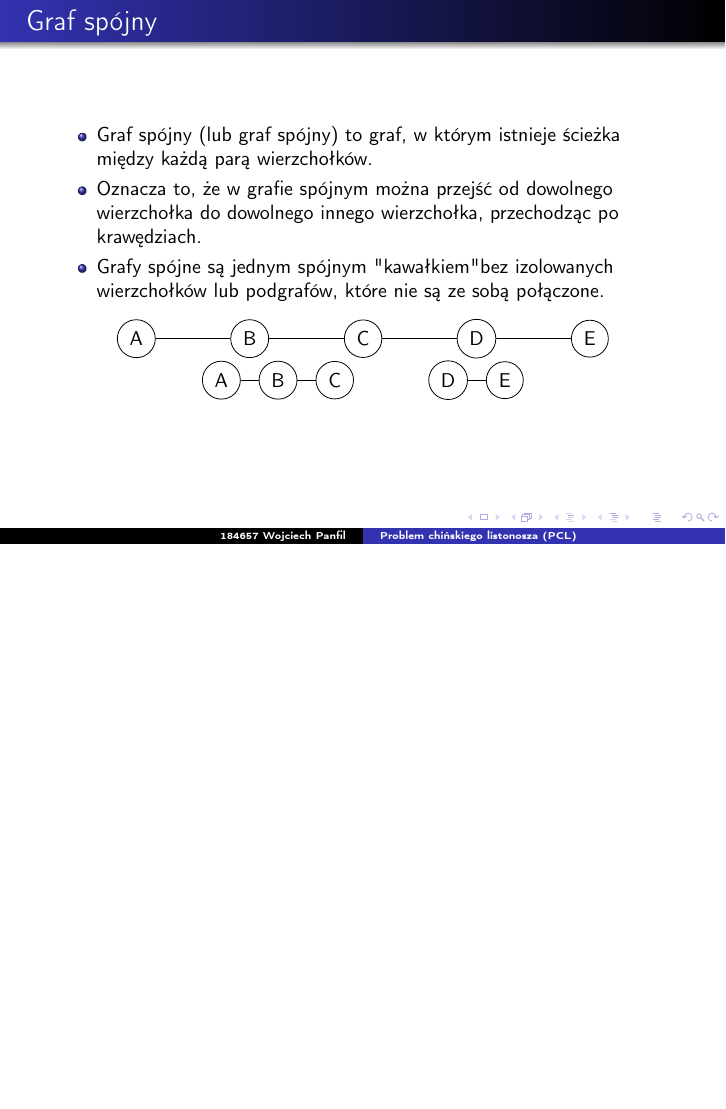
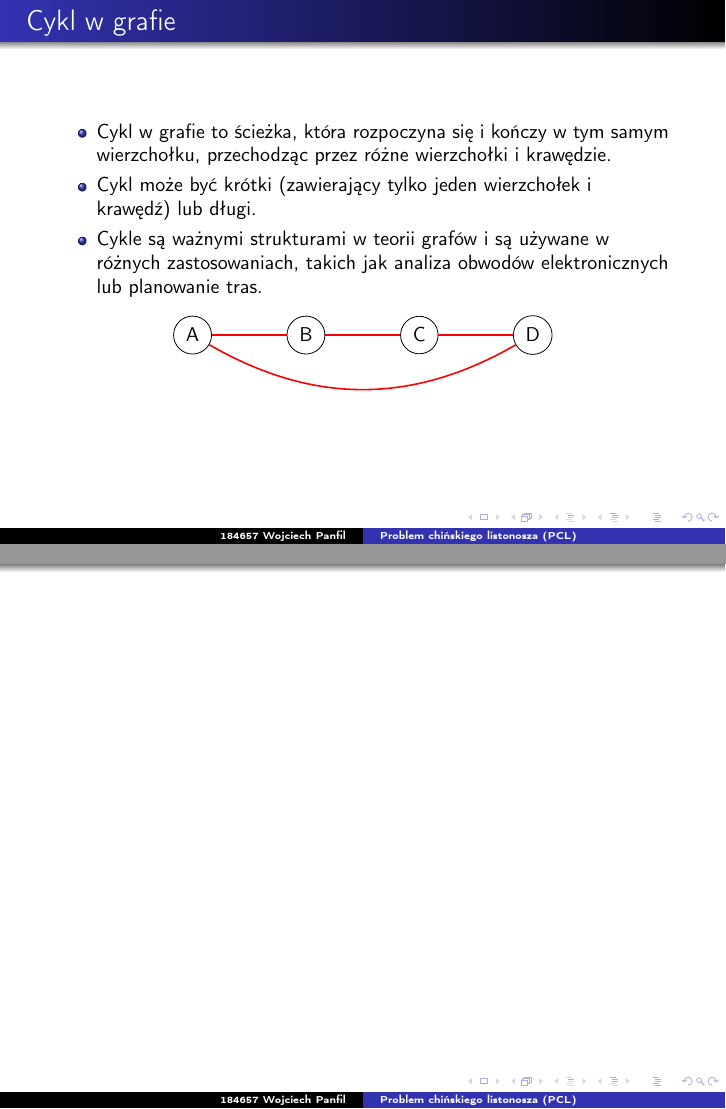
Before and after one commit to punfil/Own_Projects, LaTeX slides (184657_Panfil_B1_9_11.tex): page 6 of 6 before the commit and pages 6 and 8 of 8 after it, the two joined at a grey line, the shorter picture padded with empty space. Compiled offline with pdfLaTeX.

Commit message:
add cykl
Signed-off-by: punfil <wojtek.panfil@hotmail.com>

```diff
--- a/184657_Panfil_B1_9_11.tex
+++ b/184657_Panfil_B1_9_11.tex
@@ -101,6 +101,29 @@
     \end{center}
 \end{frame}
 
+\begin{frame}{Cykl w grafie}
+    \begin{itemize}
+        \item Cykl w grafie to ścieżka, która rozpoczyna się i kończy w tym samym wierzchołku, przechodząc przez różne wierzchołki i krawędzie.
+        \item Cykl może być krótki (zawierający tylko jeden wierzchołek i krawędź) lub długi.
+        \item Cykle są ważnymi strukturami w teorii grafów i są używane w różnych zastosowaniach, takich jak analiza obwodów elektronicznych lub planowanie tras.
+    \end{itemize}
+    \begin{center}
+        \begin{tikzpicture}
+            \node[draw, circle] (A) at (0,0) {A};
+            \node[draw, circle] (B) at (2,0) {B};
+            \node[draw, circle] (C) at (4,0) {C};
+            \node[draw, circle] (D) at (6,0) {D};
+
+            \draw (A) -- (B);
+            \draw (B) -- (C);
+            \draw (C) -- (D);
+
+            \draw[red, thick] (A) -- (B) -- (C) -- (D);
+            \draw[red, thick] (D) to [bend left] (A);
+        \end{tikzpicture}
+    \end{center}
+\end{frame}
+
 \begin{frame}{Graf spójny}
     \begin{itemize}
         \item Graf spójny (lub graf spójny) to graf, w którym istnieje ścieżka między każdą parą wierzchołków.
@@ -134,4 +157,7 @@
     \end{center}
 \end{frame}
 
+\begin{frame}{}
+
+\end{frame}
 \end{document}
```
